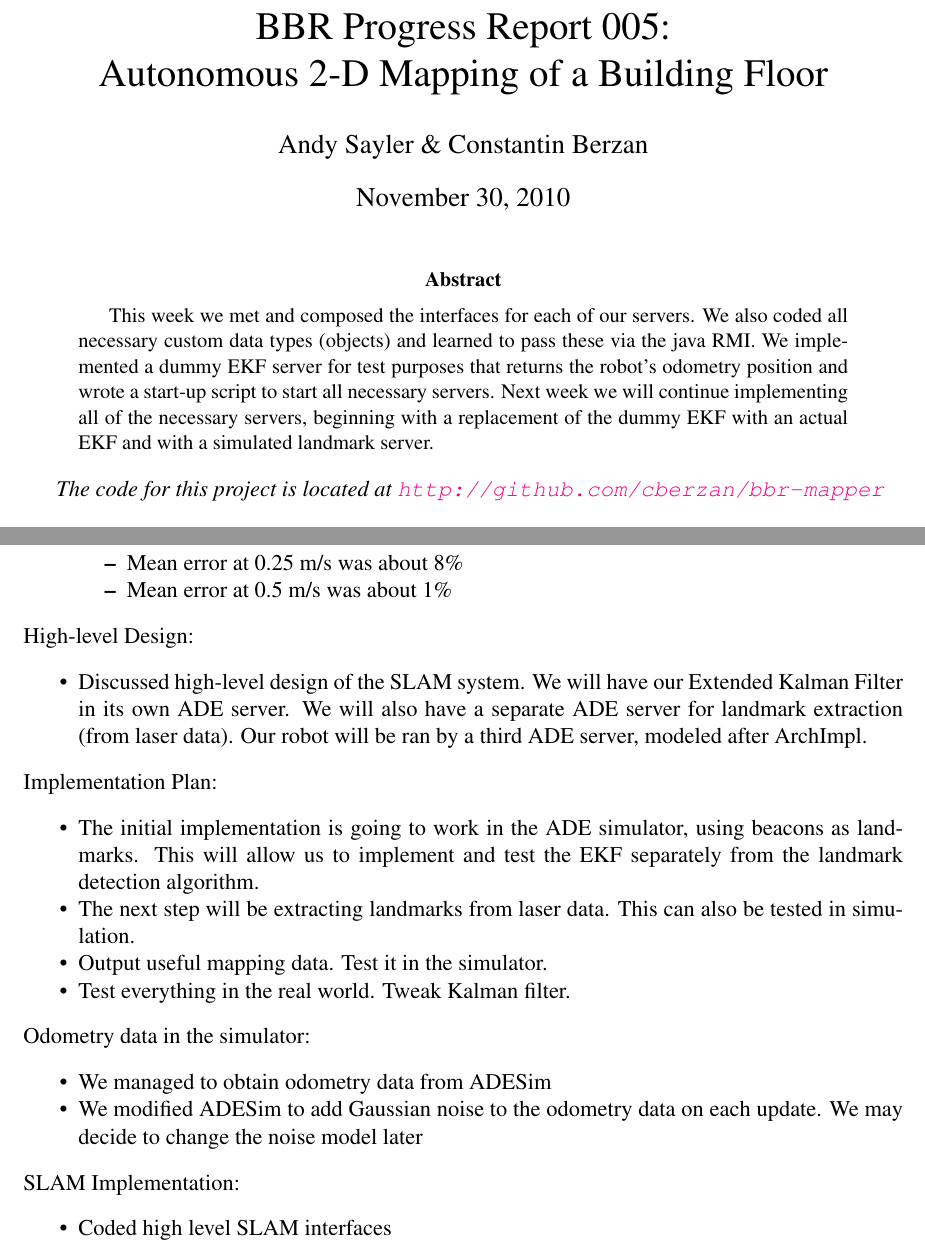
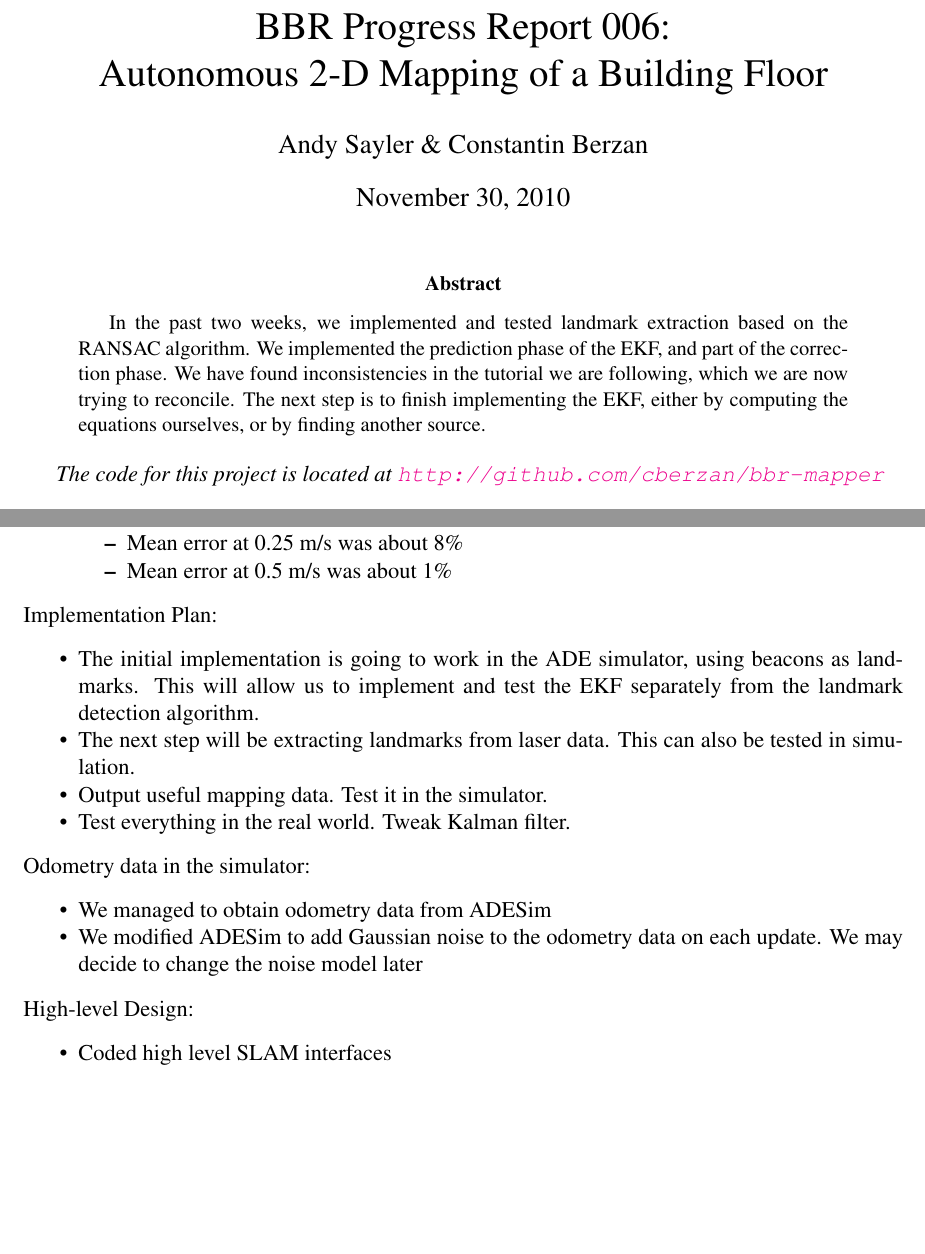
Before and after one commit to cberzan/bbr-mapper, a LaTeX paper (progress-reports/pr3-6.tex): two parts of pages 1 and 3 of 4, joined at a grey line, cut so that both start at the same text, the shorter picture padded with empty space. Compiled offline with pdfLaTeX.

Commit message:
abstract for pr3-6

```diff
--- a/progress-reports/pr3-6.tex
+++ b/progress-reports/pr3-6.tex
@@ -31,18 +31,17 @@
 
 \begin{document}
 
-\title{BBR Progress Report 005:\\ Autonomous 2-D Mapping of a Building Floor}
+\title{BBR Progress Report 006:\\ Autonomous 2-D Mapping of a Building Floor}
 \author{Andy Sayler \& Constantin Berzan}
 \maketitle
 
 \begin{abstract}
-This week we met and composed the interfaces for each of our servers. We also
-coded all necessary custom data types (objects) and learned to pass these
-via the java RMI. We implemented a dummy EKF server for test purposes
-that returns the robot's odometry position and wrote a start-up script
-to start all necessary servers. Next week we will continue implementing all
-of the necessary servers, beginning with a replacement of the dummy EKF
-with an actual EKF and with a simulated landmark server.
+In the past two weeks, we implemented and tested landmark extraction based on
+the RANSAC algorithm. We implemented the prediction phase of the EKF, and part
+of the correction phase. We have found inconsistencies in the tutorial we are
+following, which we are now trying to reconcile. The next step is to finish
+implementing the EKF, either by computing the equations ourselves, or by finding
+another source.
 \end{abstract}
 
 \emph{The code for this project is located at
@@ -198,17 +197,6 @@ Literature review:
         \end{itemize}
 \end{itemize}
 
-\noindent{High-level Design:}
-\begin{itemize}
-    \setlength{\itemsep}{0pt}
-    \setlength{\parskip}{0pt}
-    \setlength{\parsep}{0pt}
-    \item Discussed high-level design of the SLAM system. We will have our
-          Extended Kalman Filter in its own ADE server. We will also have a
-          separate ADE server for landmark extraction (from laser data). Our
-          robot will be ran by a third ADE server, modeled after ArchImpl.
-\end{itemize}
-
 \noindent{Implementation Plan:}
 \begin{itemize}
     \setlength{\itemsep}{0pt}
@@ -233,7 +221,7 @@ Literature review:
           update. We may decide to change the noise model later
 \end{itemize}
 
-\noindent{SLAM Implementation:}
+\noindent{High-level Design:}
 \begin{itemize}
     \setlength{\itemsep}{0pt}
     \setlength{\parskip}{0pt}
```
Also changed, not shown: progress-reports/pr3-6.tex (22 more changed lines).
